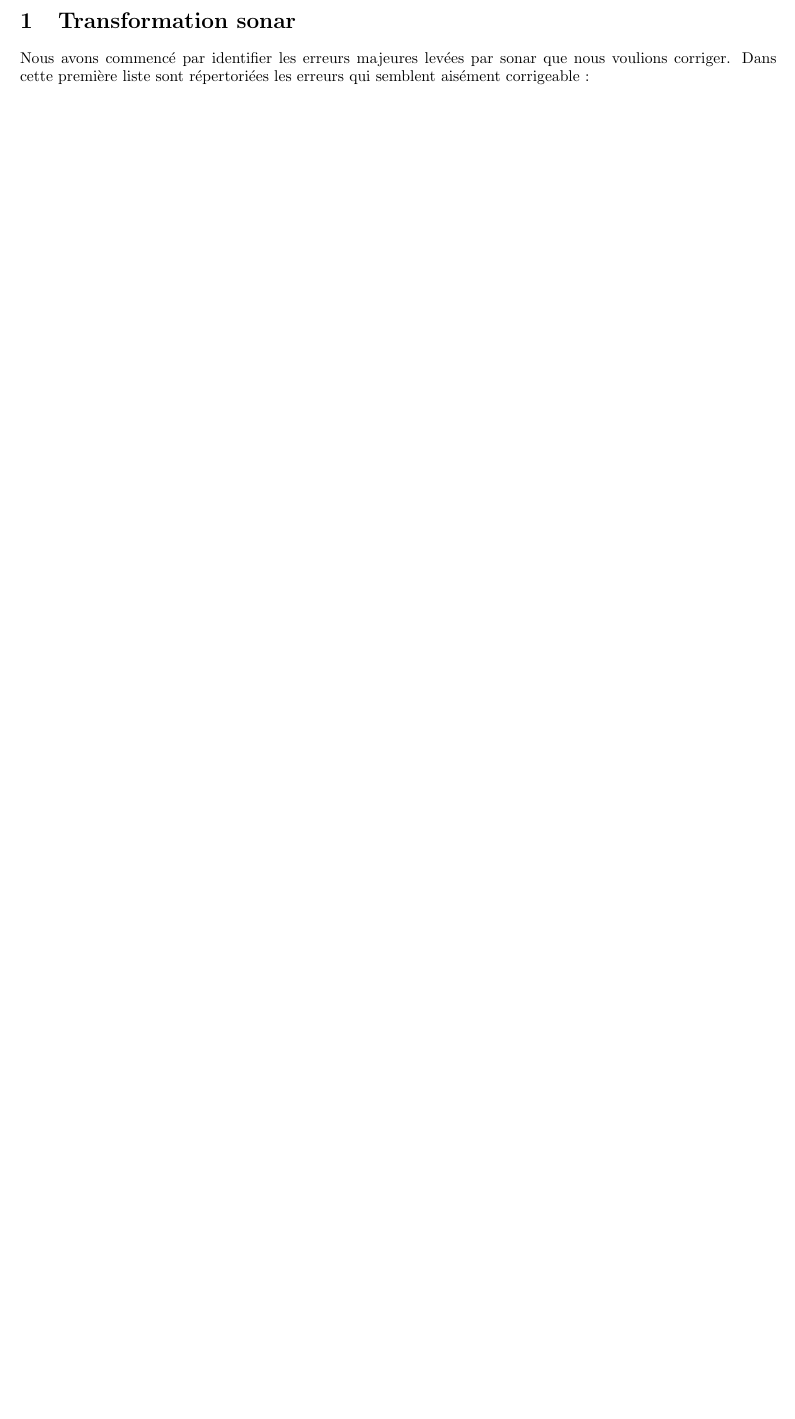
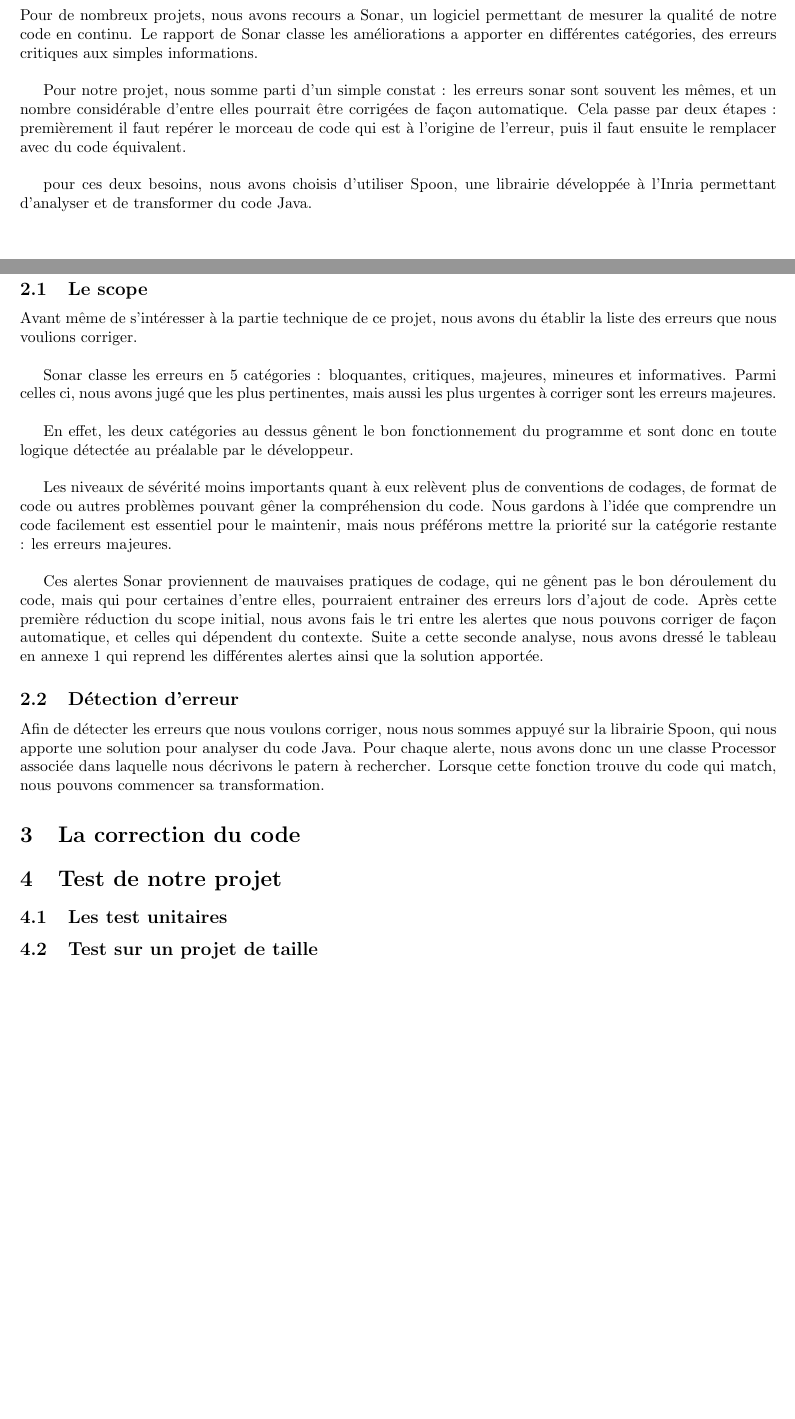
Before and after one commit to maxcleme/OPL-Rendu1, a LaTeX document (report.tex): part of page 1 of 2 before the commit and two parts of pages 2 and 3 of 4 after it, the two joined at a grey line, cut at the place of the change, the shorter picture padded with empty space. Compiled offline with pdfLaTeX.

Commit message:
ajout au rapport

```diff
--- a/report.tex
+++ b/report.tex
@@ -16,8 +19,40 @@
 \author{Clement Maxime - Piorun Jordan}
 \date{\today}
 \maketitle
-\section{Transformation sonar}
-\par Nous avons commencé par identifier les erreurs majeures levées par sonar que nous voulions corriger. Dans cette première liste sont répertoriées les erreurs qui semblent aisément corrigeable :
+\end{minipage}
 
+\end{center}
+\vfill % equivalent to \vspace{\fill}
+\clearpage
 
+\newpage
 
+\section{Introduction}
+\par Pour de nombreux projets, nous avons recours a Sonar, un logiciel permettant de mesurer la qualité de notre code en continu. Le rapport de Sonar classe les améliorations a apporter en différentes catégories, des erreurs critiques aux simples informations.
+\\
+\par Pour notre projet, nous somme parti d'un simple constat : les erreurs sonar sont souvent les mêmes, et un nombre considérable d'entre elles pourrait être corrigées de façon automatique. Cela passe par deux étapes : premièrement il faut repérer le morceau de code qui est à l'origine de l'erreur, puis il faut ensuite le remplacer avec du code équivalent.
+\\
+\par pour ces deux besoins, nous avons choisis d'utiliser Spoon, une librairie développée à l'Inria permettant d'analyser et de transformer du code Java.
+
+\newpage
+\section{Analyse du code}
+\subsection{Le scope}
+
+\par Avant même de s'intéresser à la partie technique de ce projet, nous avons du établir la liste des erreurs que nous voulions corriger.
+\\
+\par Sonar classe les erreurs en 5 catégories : bloquantes, critiques, majeures, mineures et informatives. Parmi celles ci, nous avons jugé que les plus pertinentes, mais aussi les plus urgentes à corriger sont les erreurs majeures.
+\\
+\par En effet, les deux catégories au dessus gênent le bon fonctionnement du programme et sont donc en toute logique détectée au préalable par le développeur.
+\\
+\par Les niveaux de sévérité moins importants quant à eux relèvent plus de conventions de codages, de format de code ou autres problèmes pouvant gêner la compréhension du code. Nous gardons à l'idée que comprendre un code facilement est essentiel pour le maintenir, mais nous préférons mettre la priorité sur la catégorie restante : les erreurs majeures.
+\\
+\par Ces alertes Sonar proviennent de mauvaises pratiques de codage, qui ne gênent pas le bon déroulement du code, mais qui pour certaines d'entre elles, pourraient entrainer des erreurs lors d'ajout de code. Après cette première réduction du scope initial, nous avons fais le tri entre les alertes que nous pouvons corriger de façon automatique, et celles qui dépendent du contexte. Suite a cette seconde analyse, nous avons dressé le tableau en annexe 1 qui reprend les différentes alertes ainsi que la solution apportée.
+
+\subsection{Détection d'erreur}
+\par Afin de détecter les erreurs que nous voulons corriger, nous nous sommes appuyé sur la librairie Spoon, qui nous apporte une solution pour analyser du code Java. Pour chaque alerte, nous avons donc un une classe Processor associée dans laquelle nous décrivons le patern à rechercher. Lorsque cette fonction trouve du code qui match, nous pouvons commencer sa transformation.
+
+\section{La correction du code}
+
+\section{Test de notre projet}
+\subsection{Les test unitaires}
+\subsection{Test sur un projet de taille}
```
Also changed, not shown: report.pdf, report.tex (9 more changed lines), 9 other files.
